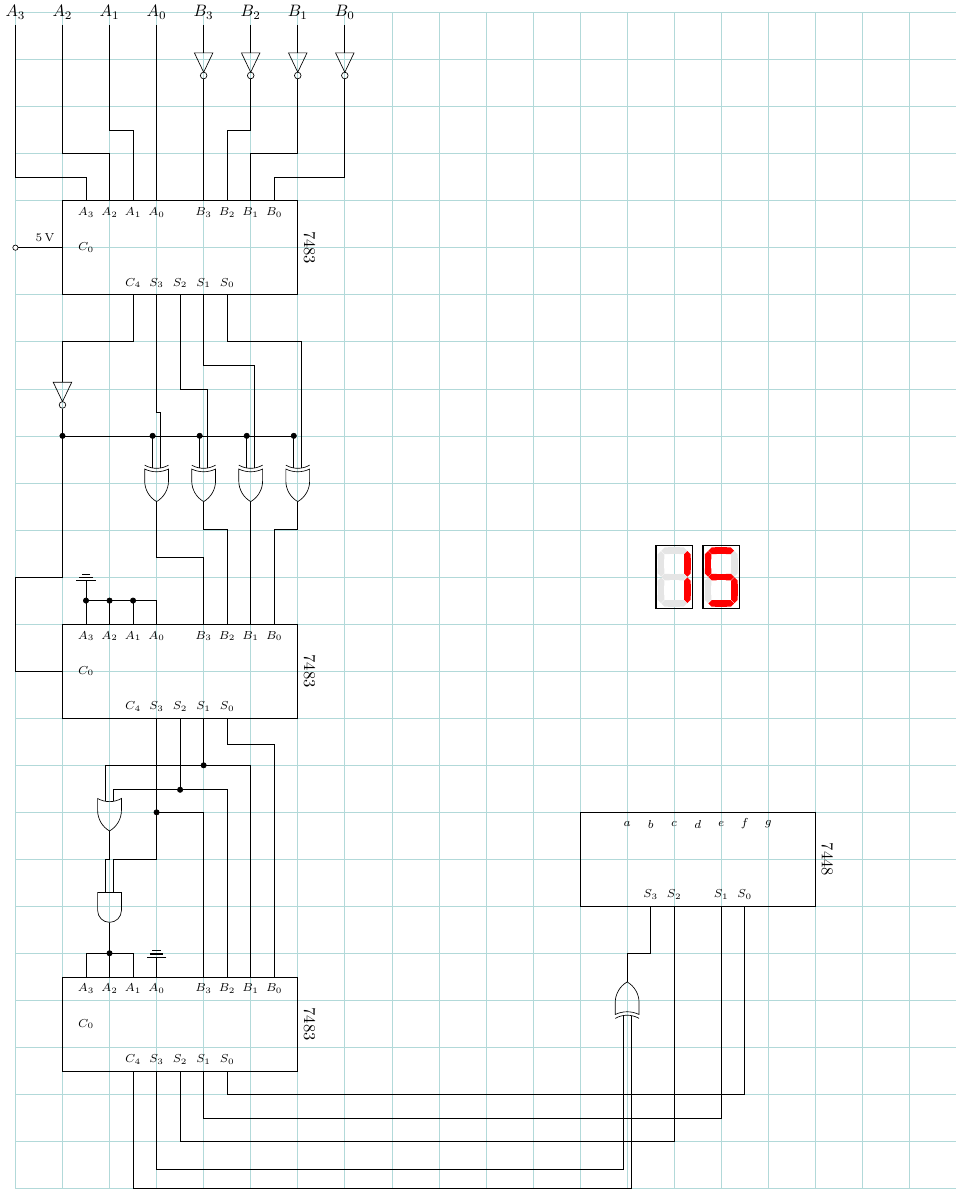
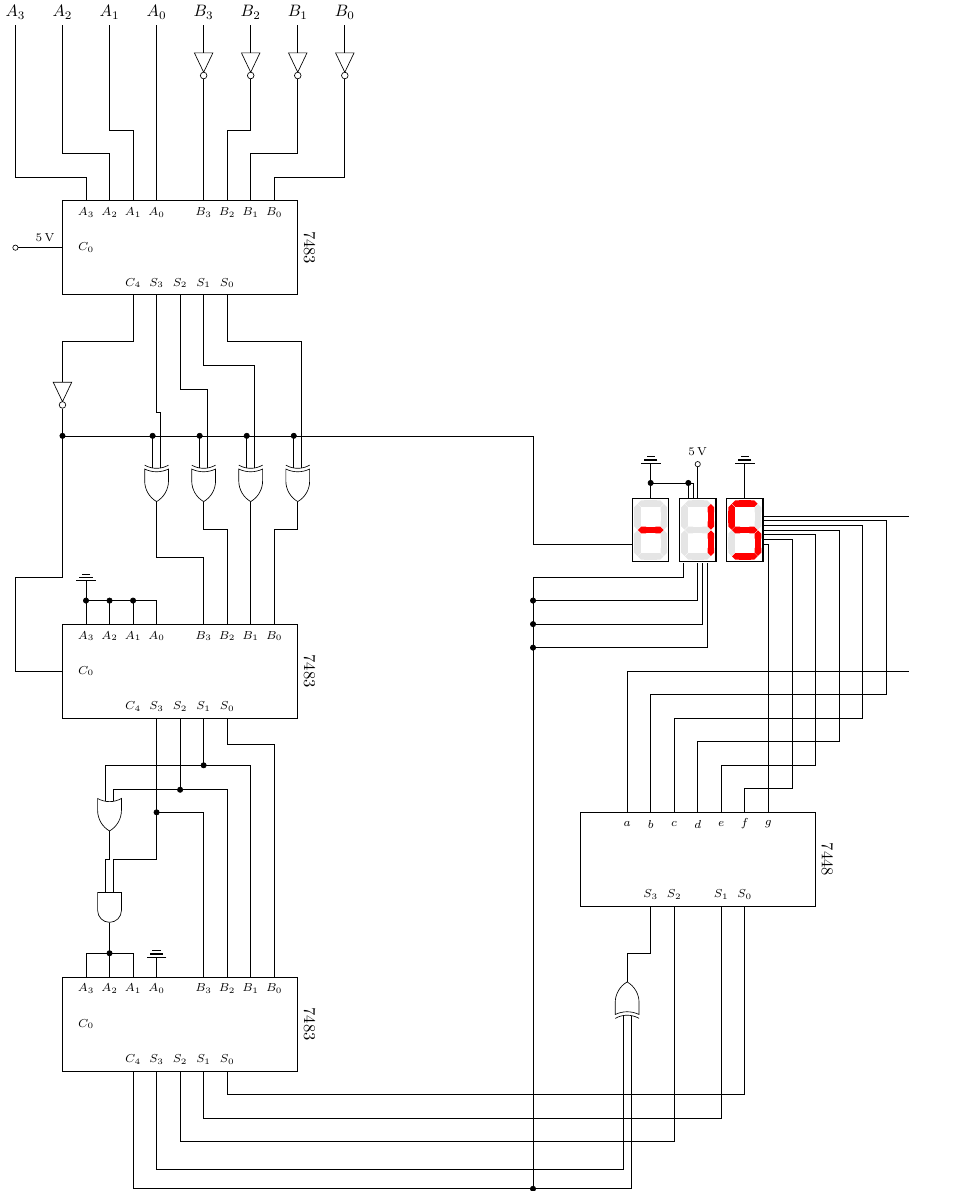
Before and after one commit to Julian-L-Avila/Digitaltechnik-2024-1, a LaTeX figure (Arithmetische-Substrahierer/Images/Circuit/circuit.tex): the whole page. Compiled offline with pdfLaTeX.

Commit message:
Finished Diagram, change display format

```diff
--- a/Arithmetische-Substrahierer/Images/Circuit/circuit.tex
+++ b/Arithmetische-Substrahierer/Images/Circuit/circuit.tex
@@ -22,7 +22,8 @@
 
 \begin{document}
 \begin{tikzpicture}
-	\draw [help lines] (0,0) grid (20,-25);
+	%\draw [help lines, step=0.1, gray] (0,0) grid (20, -25);
+	%\draw [help lines, blue] (0,0) grid (20,-25);
 
 	\node (A3) at (0,0)      {$A_3$};
 	\node (A2) [right of=A3] {$A_2$};
@@ -92,6 +93,7 @@
 	\draw ('AddC4.output) -- ++(0, -0.58) -| node[circ] {} (Xor2.input 2) {};
 	\draw ('AddC4.output) -- ++(0, -0.58) -| node[circ] {} (Xor1.input 2) {};
 	\draw ('AddC4.output) -- ++(0, -0.58) -| node[circ] {} (Xor0.input 2) {};
+	\draw ('AddC4.output) |- ++(10, -0.58) |- ++(2.1, -2.3) { };
 
 	% Full Adder (2)
 
@@ -185,12 +187,37 @@
 
 	\node (Xor5) [xor gate US, draw, rotate=90, logic gate inputs=nn] at (13, -21) { };
 
-	\draw (S3) [shorten <=0.5] -- ++(0, -1.25) -| (Xor5.output) { };
-	\draw (Xor5.input 1) [shorten >=0.5] -- ++(0, -3.25) -| (Add2S3) { };
+	\draw (S3) [shorten <=0.5] -- ++(0, -1.25) -| (Xor5.output)      { };
+	\draw (Xor5.input 1) [shorten >=0.5] -- ++(0, -3.27) -| (Add2S3) { };
 	\draw (Xor5.input 2) [shorten >=0.5] -- ++(0, -3.67) -| (Add2C4) { };
 
-	\node (AnodeDisplay) [seven segment val=1 dot none box on] at (14, -12) { };
-	\node (CathodeDisplay) [seven segment val=5 dot none box on] at (15, -12) { };
+	\node (CathodeDisplay-) [seven segment val=- dot none box on] at (13.5, -11) { };
+	\node (AnodeDisplay) [seven segment val=1 dot none box on] at (14.5, -11)    { };
+	\node (CathodeDisplay) [seven segment val=5 dot none box on] at (15.5, -11)  { };
+
+	\draw [shorten <=1.2] (g) |- (15.9, -11.3)                            { };
+	\draw [shorten <=0.5] (f) -- ++(0, 0.75) -- ++(1, 0) |- (15.9, -11.2) { };
+	\draw [shorten <=2.0] (e) -- ++(0, 1.25) -- ++(2, 0) |- (15.9, -11.1) { };
+	\draw [shorten <=1.2] (d) -- ++(0, 1.75) -- ++(3, 0) |- (15.9, -11.0) { };
+	\draw [shorten <=2.0] (c) -- ++(0, 2.25) -- ++(4, 0) |- (15.9, -10.9) { };
+	\draw [shorten <=1.2] (b) -- ++(0, 2.75) -- ++(5, 0) |- (15.9, -10.8) { };
+	\draw [shorten <=2.0] (a) -- ++(0, 3.25) -- ++(6, 0) |- (15.9, -10.7) { };
+
+	\node (GroundCathodeDisplay) [ground, draw, rotate=180] at (15.5, -10)  { };
+	\draw (GroundCathodeDisplay) -- ++(0, -0.35)                            { };
+	\node (VccAnodeDisplay) [ocirc] at (14.5, -9.6)                        { };
+	\node [above, font=\scriptsize] at (VccAnodeDisplay.north)              {$\qty{5}{V}$};
+	\draw (VccAnodeDisplay) -- ++(0, -0.75) node[midway, right]             { };
+	\node (GroundCathodeDisplay-) [ground, draw, rotate=180] at (13.5, -10) { };
+	\draw (GroundCathodeDisplay-) -- ++(0, -0.35)                           { };
+
+	\draw (GroundCathodeDisplay-) node[circ]{ } -| node[circ]{ } ++(0.8, -0.35) { };
+	\draw (GroundCathodeDisplay-) -| ++(0.9, -0.35) { };
+
+	\draw (11, -25) node[circ]{ } -- ++(0, 11.5) node[circ]{ } -| ++(3.7, 1.8);
+	\draw (11, -25) -- ++(0, 12) node[circ]{ } -| ++(3.6, 1.3);
+	\draw (11, -25) -- ++(0, 12.5) node[circ]{ } -| ++(3.5, 0.8);
+	\draw (11, -25) -- ++(0, 13) -| ++(3.2, 0.3);
 
 \end{tikzpicture}
 \end{document}
```
Also changed, not shown: Arithmetische-Substrahierer/Images/Circuit/circuit.pdf.
